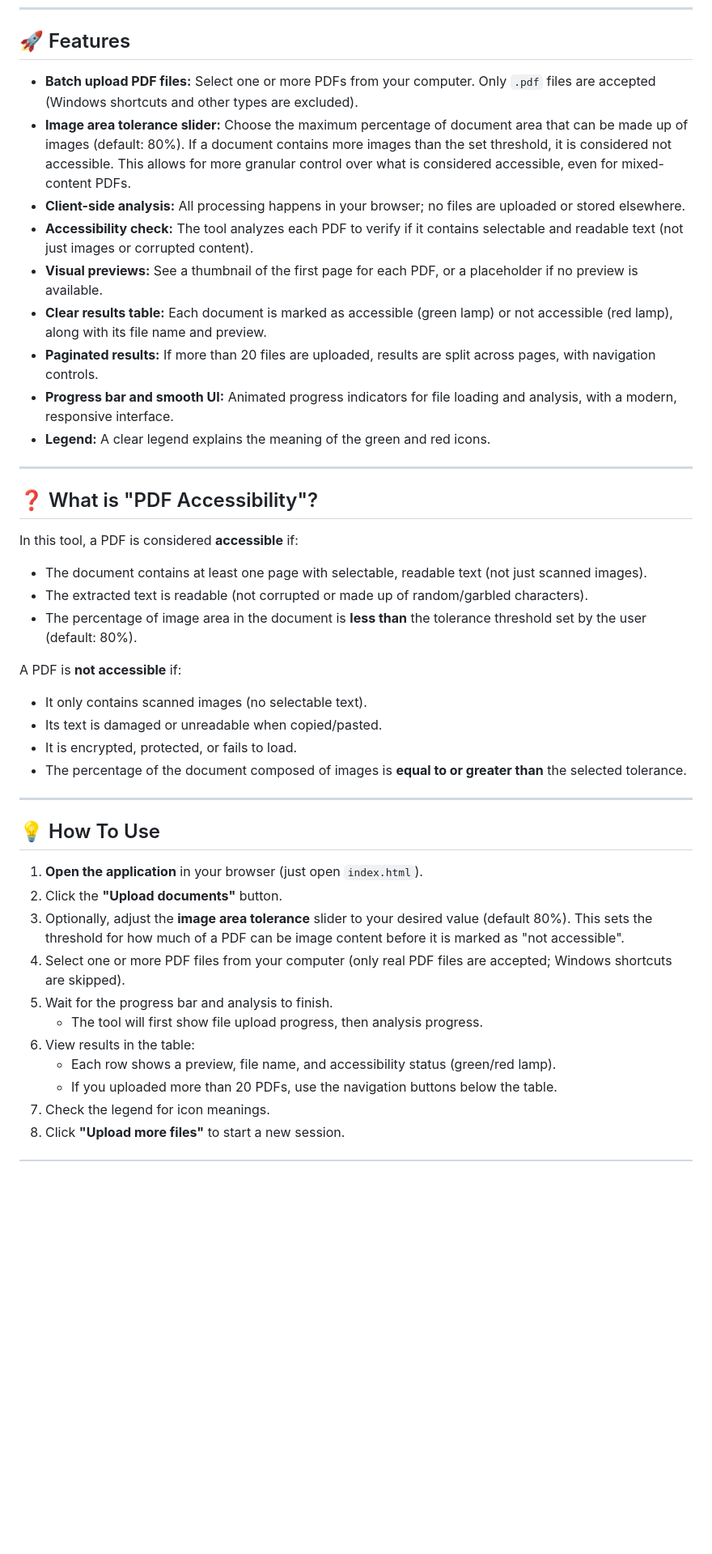
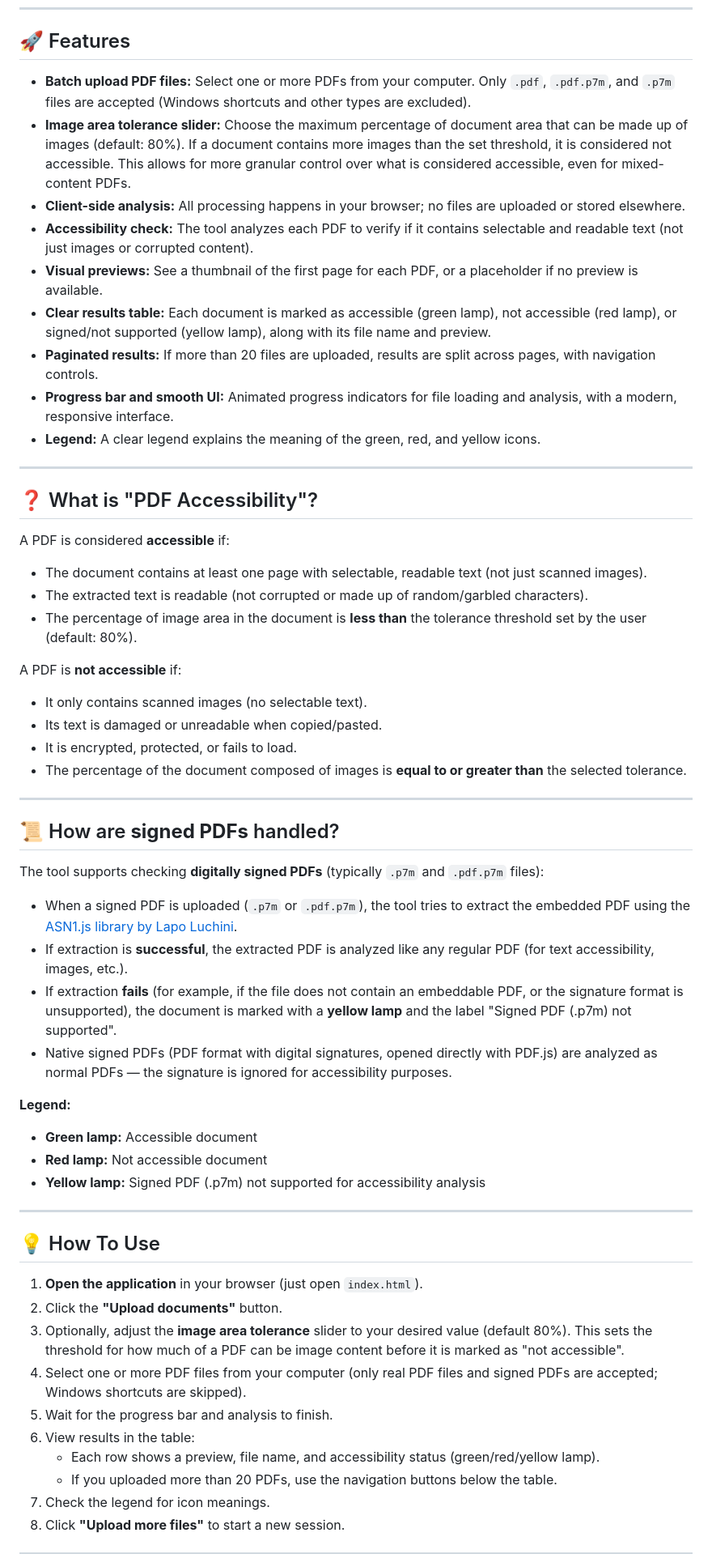
Before and after one commit to ariefrahaman67/PDF_text_accessibility_tester, a Markdown page: README.md, the part around the change printed below. Shown: that part at 81% size. Rendered like a GitHub page; blank space fills up the shorter version.

Commit message:
Update README for PDF file support and features

```diff
--- a/README.md
+++ b/README.md
@@ -22,21 +22,21 @@ A modern, client-side web tool for checking the accessibility of PDF documents i
 
 ## 🚀 Features
 
-- **Batch upload PDF files:** Select one or more PDFs from your computer. Only `.pdf` files are accepted (Windows shortcuts and other types are excluded).
+- **Batch upload PDF files:** Select one or more PDFs from your computer. Only `.pdf`, `.pdf.p7m`, and `.p7m` files are accepted (Windows shortcuts and other types are excluded).
 - **Image area tolerance slider:** Choose the maximum percentage of document area that can be made up of images (default: 80%). If a document contains more images than the set threshold, it is considered not accessible. This allows for more granular control over what is considered accessible, even for mixed-content PDFs.
 - **Client-side analysis:** All processing happens in your browser; no files are uploaded or stored elsewhere.
 - **Accessibility check:** The tool analyzes each PDF to verify if it contains selectable and readable text (not just images or corrupted content).
 - **Visual previews:** See a thumbnail of the first page for each PDF, or a placeholder if no preview is available.
-- **Clear results table:** Each document is marked as accessible (green lamp) or not accessible (red lamp), along with its file name and preview.
+- **Clear results table:** Each document is marked as accessible (green lamp), not accessible (red lamp), or signed/not supported (yellow lamp), along with its file name and preview.
 - **Paginated results:** If more than 20 files are uploaded, results are split across pages, with navigation controls.
 - **Progress bar and smooth UI:** Animated progress indicators for file loading and analysis, with a modern, responsive interface.
-- **Legend:** A clear legend explains the meaning of the green and red icons.
+- **Legend:** A clear legend explains the meaning of the green, red, and yellow icons.
 
 ---
 
 ## ❓ What is "PDF Accessibility"?
 
-In this tool, a PDF is considered **accessible** if:
+A PDF is considered **accessible** if:
 - The document contains at least one page with selectable, readable text (not just scanned images).
 - The extracted text is readable (not corrupted or made up of random/garbled characters).
 - The percentage of image area in the document is **less than** the tolerance threshold set by the user (default: 80%).
@@ -49,16 +49,31 @@ A PDF is **not accessible** if:
 
 ---
 
+## 📜 How are **signed PDFs** handled?
+
+The tool supports checking **digitally signed PDFs** (typically `.p7m` and `.pdf.p7m` files):
+
+- When a signed PDF is uploaded (`.p7m` or `.pdf.p7m`), the tool tries to extract the embedded PDF using the [ASN1.js library by Lapo Luchini](https://lapo.it/asn1js/).
+- If extraction is **successful**, the extracted PDF is analyzed like any regular PDF (for text accessibility, images, etc.).
+- If extraction **fails** (for example, if the file does not contain an embeddable PDF, or the signature format is unsupported), the document is marked with a **yellow lamp** and the label "Signed PDF (.p7m) not supported".
+- Native signed PDFs (PDF format with digital signatures, opened directly with PDF.js) are analyzed as normal PDFs — the signature is ignored for accessibility purposes.
+
+**Legend:**
+- **Green lamp:** Accessible document
+- **Red lamp:** Not accessible document
+- **Yellow lamp:** Signed PDF (.p7m) not supported for accessibility analysis
+
+---
+
 ## 💡 How To Use
 
 1. **Open the application** in your browser (just open `index.html`).
 2. Click the **"Upload documents"** button.
 3. Optionally, adjust the **image area tolerance** slider to your desired value (default 80%). This sets the threshold for how much of a PDF can be image content before it is marked as "not accessible".
-4. Select one or more PDF files from your computer (only real PDF files are accepted; Windows shortcuts are skipped).
+4. Select one or more PDF files from your computer (only real PDF files and signed PDFs are accepted; Windows shortcuts are skipped).
 5. Wait for the progress bar and analysis to finish.
-   - The tool will first show file upload progress, then analysis progress.
 6. View results in the table:
-   - Each row shows a preview, file name, and accessibility status (green/red lamp).
+   - Each row shows a preview, file name, and accessibility status (green/red/yellow lamp).
    - If you uploaded more than 20 PDFs, use the navigation buttons below the table.
 7. Check the legend for icon meanings.
 8. Click **"Upload more files"** to start a new session.
```
Also changed, not shown: other parts of README.md (+15 -2 lines).
